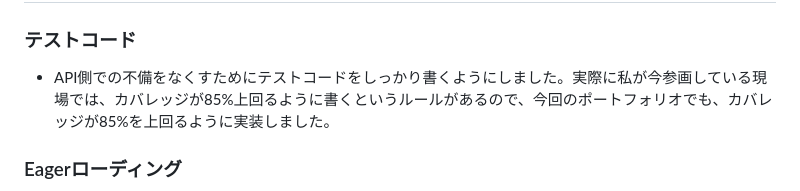
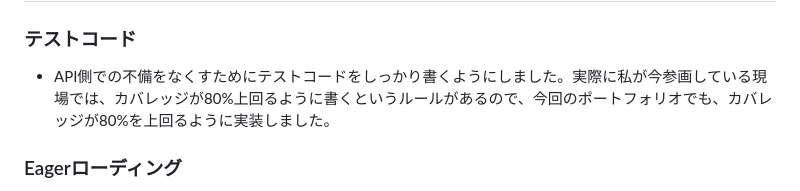
Before and after one commit to rintarouchida/spa_projects, a Markdown page: Readme.md, the part around the change. Drawn GitHub-style.

```diff
--- a/Readme.md
+++ b/Readme.md
@@ -156,7 +156,7 @@
 # 工夫した点
 
 ### テストコード
-- API側での不備をなくすためにテストコードをしっかり書くようにしました。実際に私が今参画している現場では、カバレッジが85%上回るように書くというルールがあるので、今回のポートフォリオでも、カバレッジが85%を上回るように実装しました。
+- API側での不備をなくすためにテストコードをしっかり書くようにしました。実際に私が今参画している現場では、カバレッジが80%上回るように書くというルールがあるので、今回のポートフォリオでも、カバレッジが80%を上回るように実装しました。
 
 ### Eagerローディング
 - API側でリレーションが設定されたデータを取得する際にN+1問題が生じると、データベースへのクエリ数が増え、アプリケーションのレスポンスに時間がかかりパフォーマンスが大きく低下する可能性があるので、データを取得する際には必ずwithメソッドを用いて必要なリレーションデータも一緒にロードするようにしました。
```
